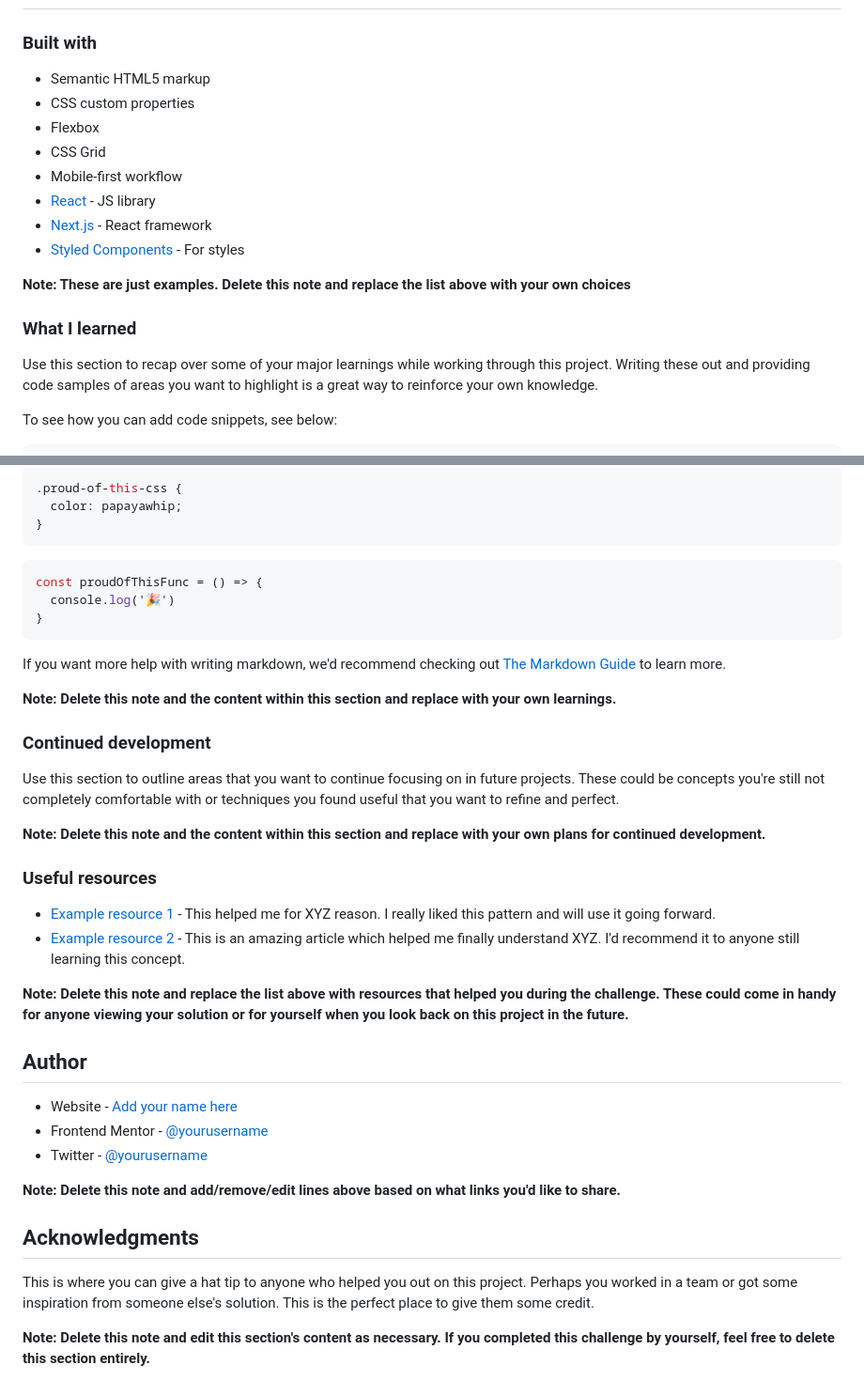
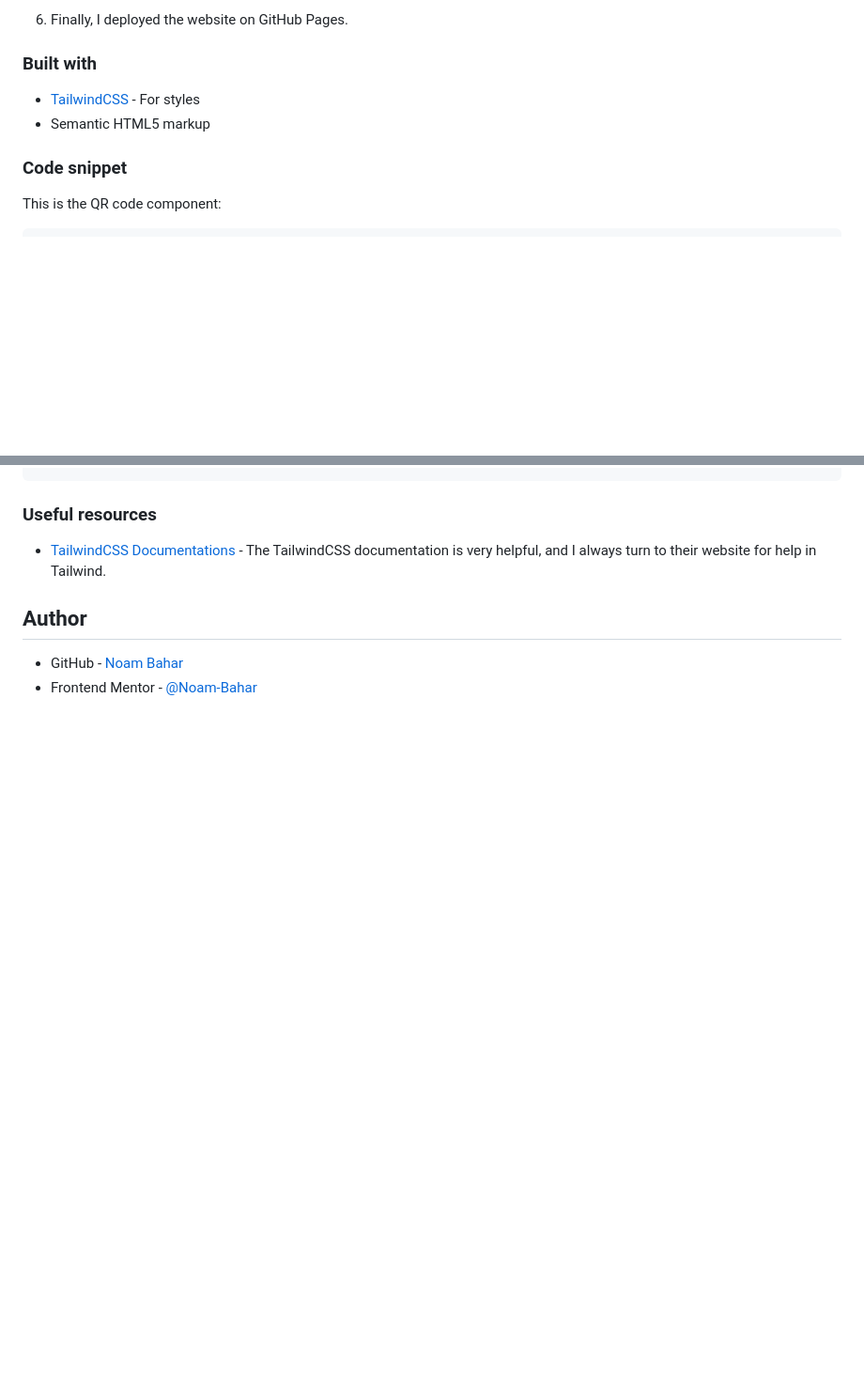
Before and after one commit to Noam-Bahar/qr-code-component-main, a Markdown page: README-template.md, 2 parts joined by grey strips. Shown: that part at 94% size. GitHub-like rendering; blank space fills up the shorter version.

````diff
--- a/README-template.md
+++ b/README-template.md
@@ -41,20 +50,12 @@ Then crop/optimize/edit your image however you like, add it to your project, and
+6. Finally, I deployed the website on GitHub Pages.
+
 ### Built with
 
+- [TailwindCSS](https://tailwindcss.com/) - For styles
 - Semantic HTML5 markup
-- CSS custom properties
-- Flexbox
-- CSS Grid
-- Mobile-first workflow
-- [React](https://reactjs.org/) - JS library
-- [Next.js](https://nextjs.org/) - React framework
-- [Styled Components](https://styled-components.com/) - For styles
 
-**Note: These are just examples. Delete this note and replace the list above with your own choices**
+### Code snippet
 
-### What I learned
-
-Use this section to recap over some of your major learnings while working through this project. Writing these out and providing code samples of areas you want to highlight is a great way to reinforce your own knowledge.
-
-To see how you can add code snippets, see below:
+This is the QR code component:
 
 ```html
@@ -62,42 +76,10 @@ To see how you can add code snippets, see below:
 ```
-```css
-.proud-of-this-css {
-  color: papayawhip;
-}
-```
-```js
-const proudOfThisFunc = () => {
-  console.log('🎉')
-}
-```
-
-If you want more help with writing markdown, we'd recommend checking out [The Markdown Guide](https://www.markdownguide.org/) to learn more.
-
-**Note: Delete this note and the content within this section and replace with your own learnings.**
-
-### Continued development
-
-Use this section to outline areas that you want to continue focusing on in future projects. These could be concepts you're still not completely comfortable with or techniques you found useful that you want to refine and perfect.
-
-**Note: Delete this note and the content within this section and replace with your own plans for continued development.**
 
 ### Useful resources
 
-- [Example resource 1](https://www.example.com) - This helped me for XYZ reason. I really liked this pattern and will use it going forward.
-- [Example resource 2](https://www.example.com) - This is an amazing article which helped me finally understand XYZ. I'd recommend it to anyone still learning this concept.
-
-**Note: Delete this note and replace the list above with resources that helped you during the challenge. These could come in handy for anyone viewing your solution or for yourself when you look back on this project in the future.**
+- [TailwindCSS Documentations](https://tailwindcss.com/docs) - The TailwindCSS documentation is very helpful, and I always turn to their website for help in Tailwind.
 
 ## Author
 
-- Website - [Add your name here](https://www.your-site.com)
-- Frontend Mentor - [@yourusername](https://www.frontendmentor.io/profile/yourusername)
-- Twitter - [@yourusername](https://www.twitter.com/yourusername)
-
-**Note: Delete this note and add/remove/edit lines above based on what links you'd like to share.**
-
-## Acknowledgments
-
-This is where you can give a hat tip to anyone who helped you out on this project. Perhaps you worked in a team or got some inspiration from someone else's solution. This is the perfect place to give them some credit.
-
-**Note: Delete this note and edit this section's content as necessary. If you completed this challenge by yourself, feel free to delete this section entirely.**
+- GitHub - [Noam Bahar](https://github.com/Noam-Bahar)
+- Frontend Mentor - [@Noam-Bahar](https://www.frontendmentor.io/profile/Noam-Bahar)
````
Also changed, not shown: other parts of README-template.md (+39 -17 lines), screenshots/desktop-screenshot.png (added), screenshots/mobile-screenshot.png (added).
